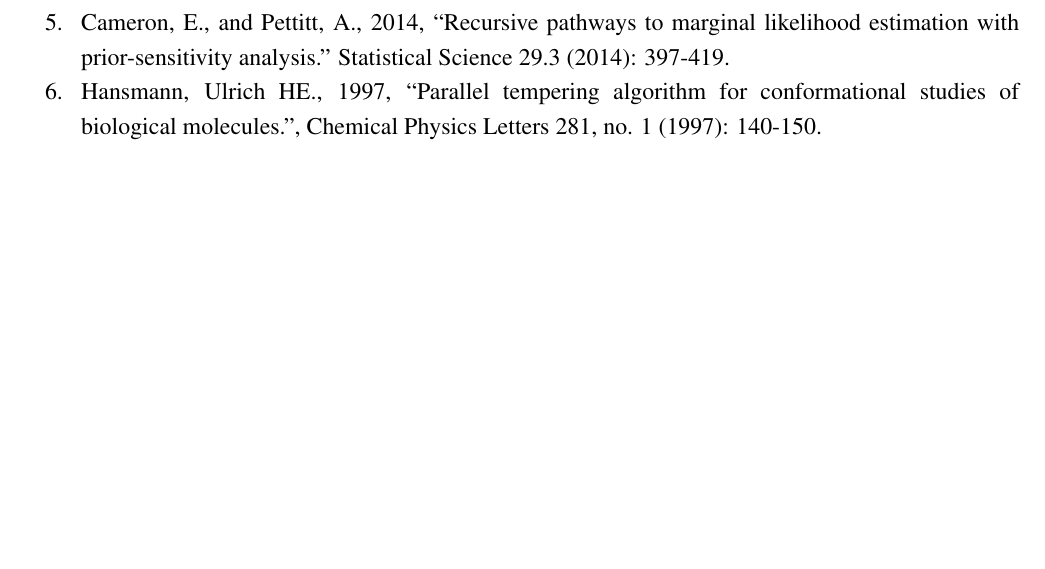
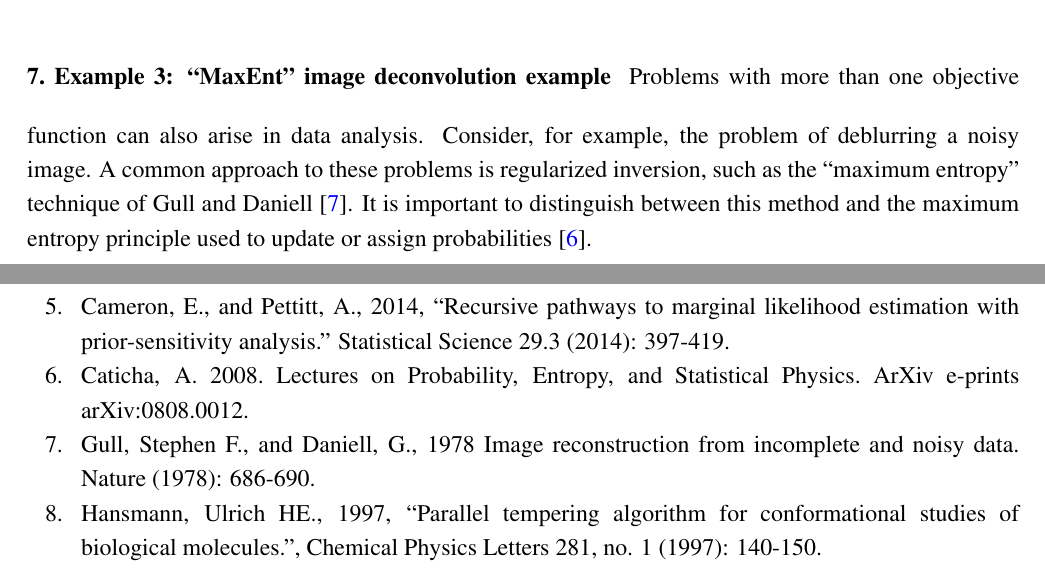
Before and after one commit to eggplantbren/TwinPeaks3, a LaTeX paper (Paper/ms.tex): part of page 11 of 11 before the commit and two parts of pages 7 and 11 of 11 after it, the two joined at a grey line, cut at the place of the change, the shorter picture padded with empty space. Compiled offline with pdfLaTeX.

Commit message:
Maxent talk

```diff
--- a/Paper/ms.tex
+++ b/Paper/ms.tex
@@ -553,6 +553,12 @@ true partition function and KL divergence given in Figure~\ref{fig:truth}.
 
 
 \section{Example 3: ``MaxEnt'' image deconvolution example}
+Problems with more than one objective function can also arise in data
+analysis. Consider, for example, the problem of deblurring a noisy
+image. A common approach to these problems is regularized inversion,
+such as the ``maximum entropy'' technique of \citet{gull}. It is important
+to distinguish between this method and the maximum entropy principle used
+to update or assign probabilities \citep{caticha}.
 
 The unknown parameters are a set of pixel intensities
 $\{m_i\}_{i=1}^n$ where $n$ is the number of pixels and $m_i \geq 0$.
@@ -693,6 +699,13 @@ Statistics and Computing, 21, 4, 649-656. arXiv:0912.2380
 ``Recursive pathways to marginal likelihood estimation with
 prior-sensitivity analysis.'' Statistical Science 29.3 (2014): 397-419.
 
+\bibitem[Caticha(2008)]{caticha} Caticha, A.\ 2008.\ Lectures
+on Probability, Entropy, and Statistical Physics.\ ArXiv e-prints
+arXiv:0808.0012.
+
+\bibitem[Gull and Daniell(1978)]{gull} Gull, Stephen F., and Daniell, G., 1978
+Image reconstruction from incomplete and noisy data. Nature (1978): 686-690.
+
 \bibitem[Hansmann(1997)]{pt} Hansmann, Ulrich HE., 1997, ``Parallel tempering algorithm for conformational studies of biological molecules.'', Chemical Physics Letters 281, no. 1 (1997): 140-150.
 
 \bibitem[Murray(2012)]{murray} Murray, Iain, Ghahramani, Zoubin, and MacKay, David.
```
